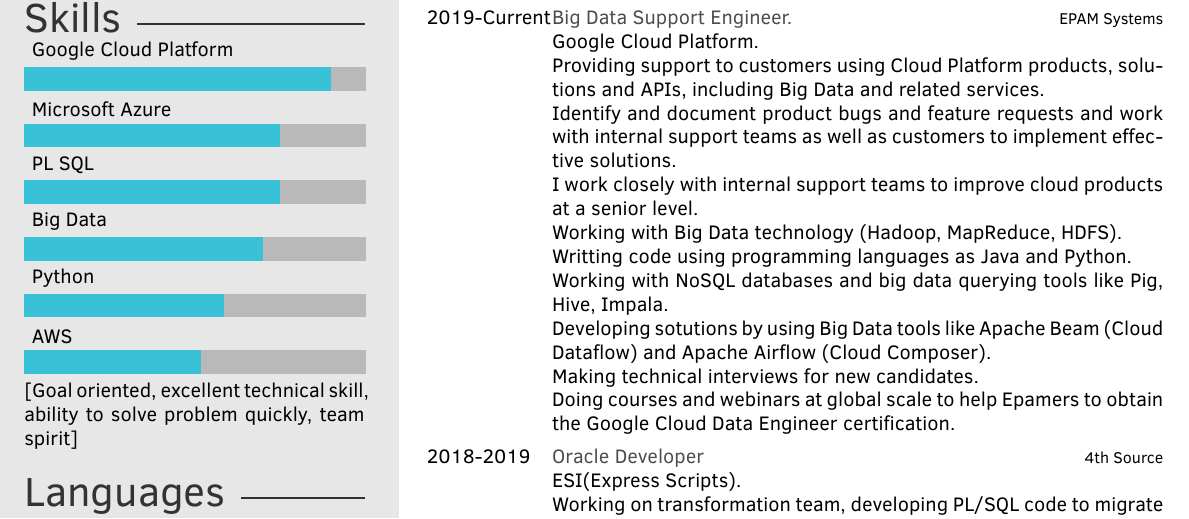
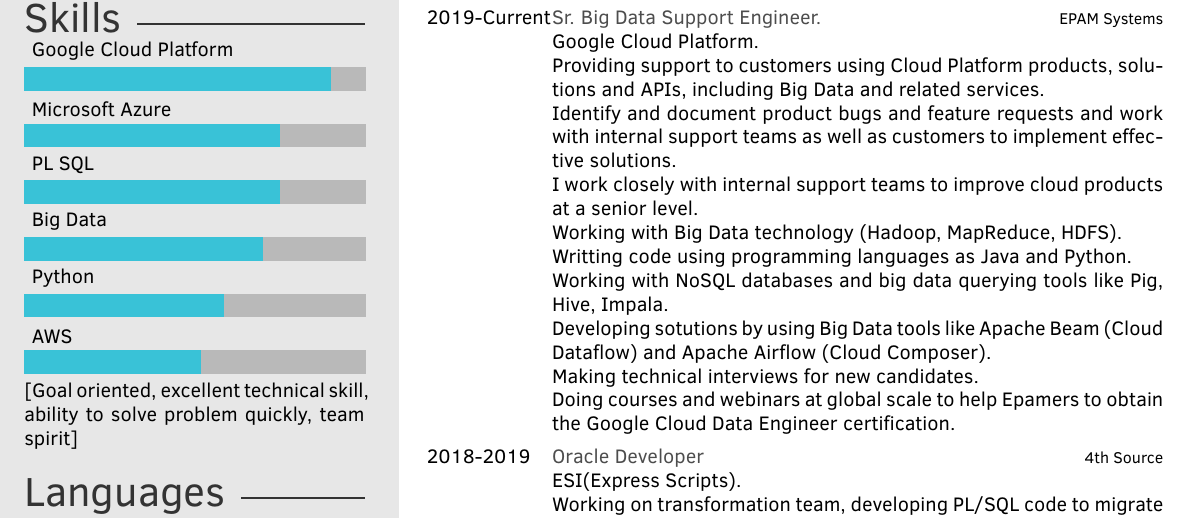
Before and after one commit to ezetina86/Resume, a LaTeX CV (CV_Enrique_Zetina_Moya_ENG.tex): part of the page, cut so that both start at the same text. Compiled offline with pdfLaTeX.

Commit message:
Addinng Promotion

```diff
--- a/CV_Enrique_Zetina_Moya_ENG.tex
+++ b/CV_Enrique_Zetina_Moya_ENG.tex
@@ -167,7 +167,7 @@
 \section{Experience}
 
 \begin{twenty} % Environment for a list with descriptions
-	\twentyitem{2019-Current}{Big Data Support Engineer.}{EPAM Systems}{
+	\twentyitem{2019-Current}{Sr. Big Data Support Engineer.}{EPAM Systems}{
 	Google Cloud Platform.
 	\newline Providing support to customers using Cloud Platform products, solutions and APIs, including Big Data and related services.
 	\newline Identify and document product bugs and feature requests and work with internal support teams as well as customers to implement effective solutions.
```
Also changed, not shown: 1 other file.
